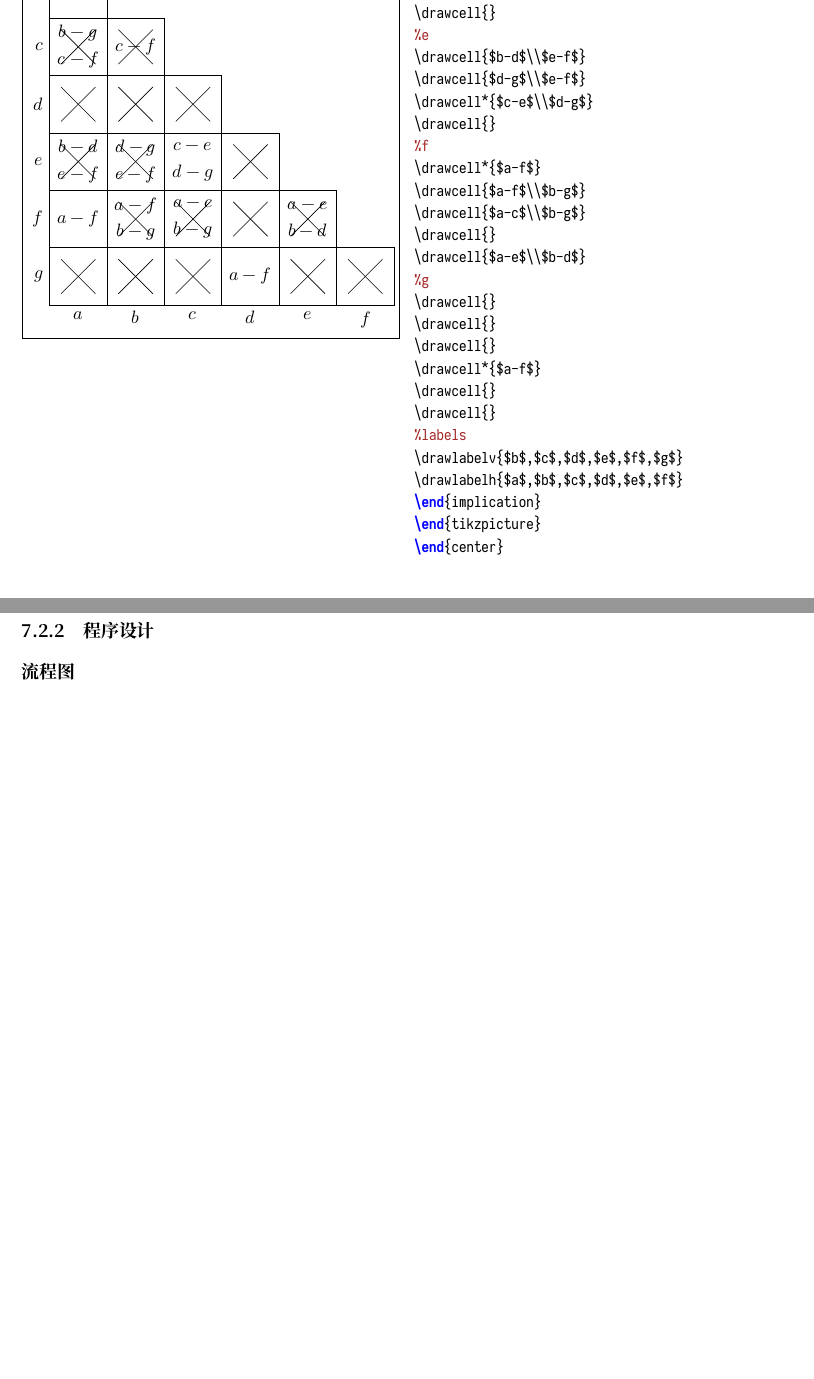
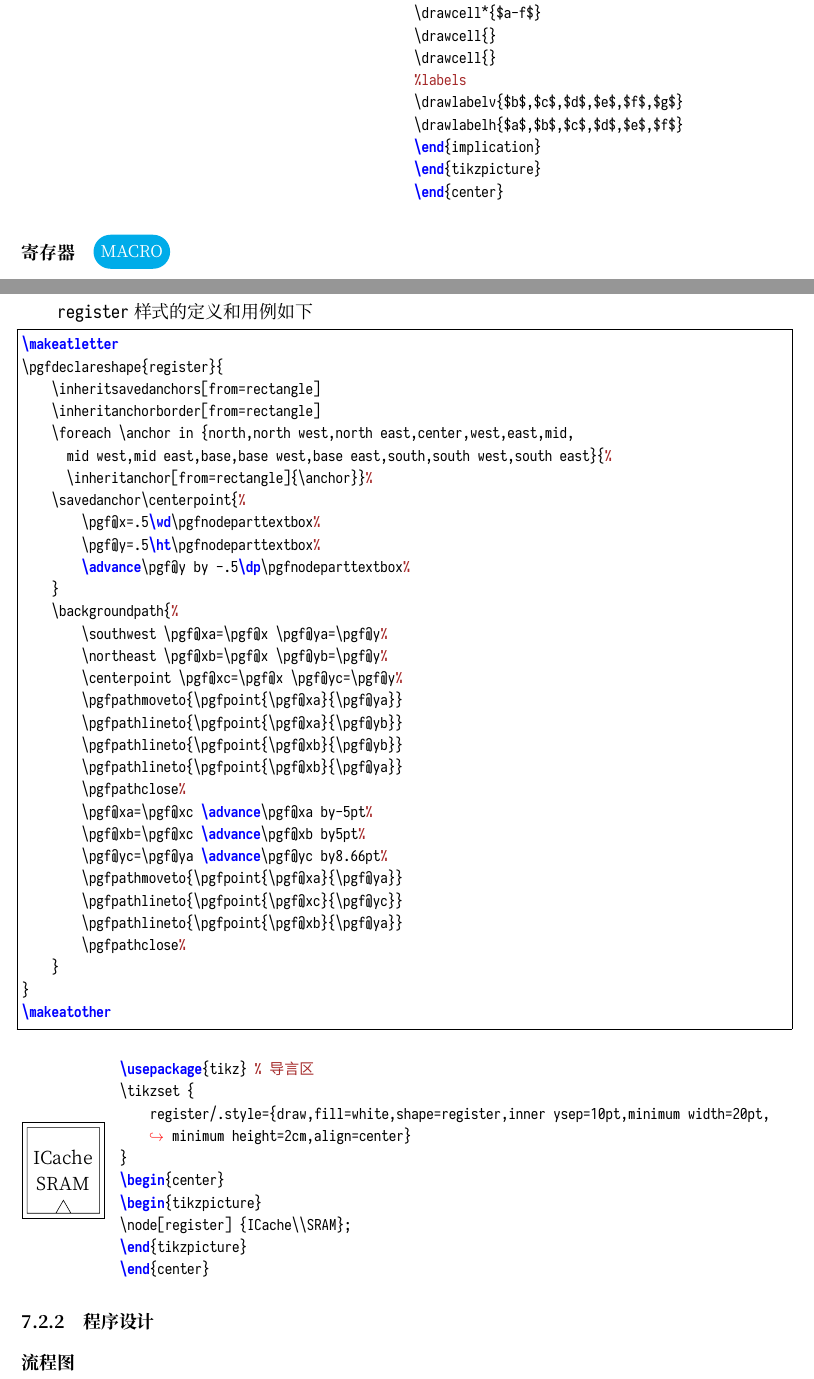
Before and after one commit to Tanimodori/LaTeX-memo, a LaTeX document (memo2.tex, which reads register.tex): two parts of pages 28 and 29 of 31 before the commit and two parts of pages 28 and 29 of 32 after it, joined at a grey line, cut at the place of the change, the shorter picture padded with empty space. The pictures show the PDF file memo2.pdf that the author committed with the source.

Commit message:
register

```diff
--- a/memo2.tex
+++ b/memo2.tex
@@ -1065,6 +1065,27 @@ S_3 -> [loop below, "1 \nodepart{lower} 1"] S_3;
 \end{center}
 \end{LTXexample}
 
+\paragraph{寄存器}\tagMACRO
+
+\texttt{register} 样式的定义和用例如下
+
+\input{register.tex}
+
+\lstinputlisting[frame=single,style=customlatex,style=linewrap]{register.tex}
+
+
+\begin{LTXexample}[varwidth,style=customlatex,style=linewrap]
+\usepackage{tikz} % 导言区
+\tikzset {
+    register/.style={draw,fill=white,shape=register,inner ysep=10pt,minimum width=20pt,minimum height=2cm,align=center}
+}
+\begin{center}
+\begin{tikzpicture}
+\node[register] {ICache\\SRAM};
+\end{tikzpicture}
+\end{center}
+\end{LTXexample}
+
 \subsubsection{程序设计}
 
 \paragraph{流程图}\hspace{1pt}
--- /dev/null
+++ b/register.tex
@@ -0,0 +1,10 @@
+\makeatletter
+\pgfdeclareshape{register}{
+    \inheritsavedanchors[from=rectangle]
+    \inheritanchorborder[from=rectangle]
+    \foreach \anchor in {north,north west,north east,center,west,east,mid,
+      mid west,mid east,base,base west,base east,south,south west,south east}{%
+      \inheritanchor[from=rectangle]{\anchor}}%
+    \savedanchor\centerpoint{%
+        \pgf@x=.5\wd\pgfnodeparttextbox%
+        \pgf@y=.5\ht\pgfnodeparttextbox%
```
Also changed, not shown: memo2.pdf, memo2.tex (2 more changed lines), register.tex (21 more changed lines).
